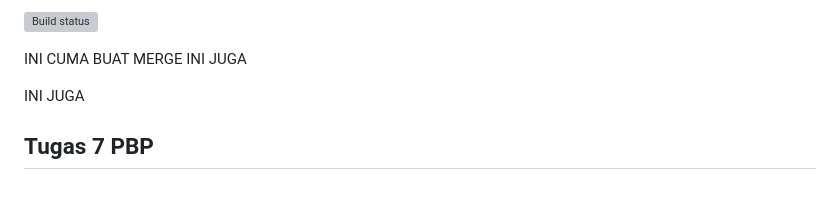
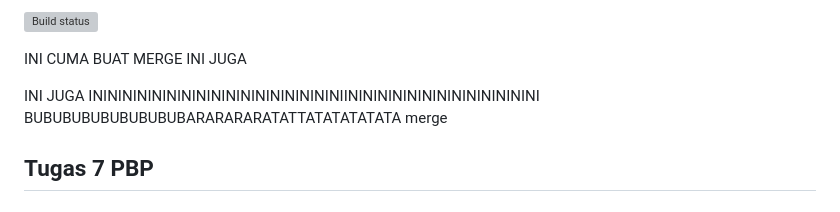
Before and after one commit to Merrick2q/cubersparadise_mobile, a Markdown page: README.md, the part around the change. Drawn GitHub-style; grey boxes are pictures that could not be loaded.

Commit message:
DEPLOY ULANG

```diff
--- a/README.md
+++ b/README.md
@@ -15,6 +15,7 @@ INI CUMA BUAT MERGE
 INI JUGA
 
 INI JUGA
+INININININININININININININININININIINININININININININININININI BUBUBUBUBUBUBUBUBARARARARATATTATATATATATA merge
 
 ## Tugas 7 PBP
 ## Apa perbedaan utama antara stateless dan stateful widget dalam konteks pengembangan aplikasi Flutter?
```
